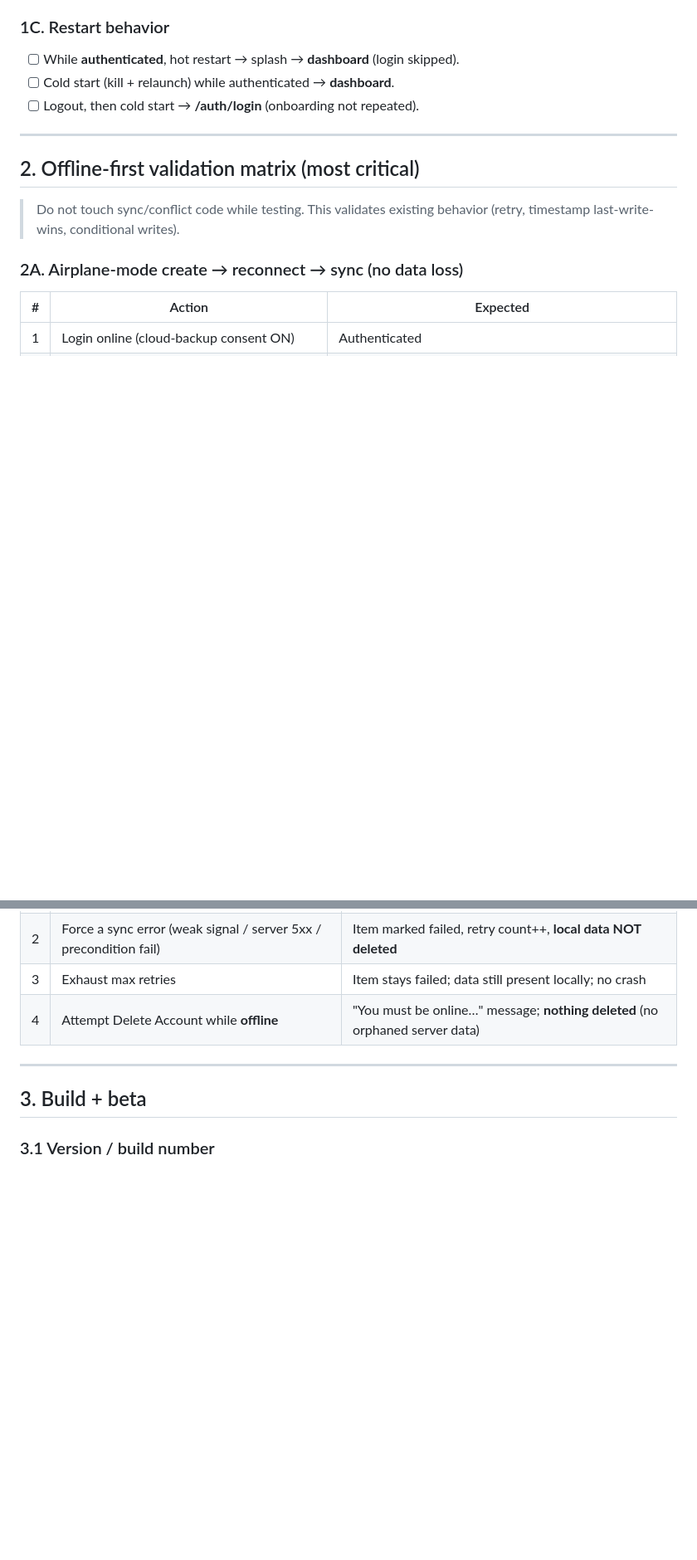
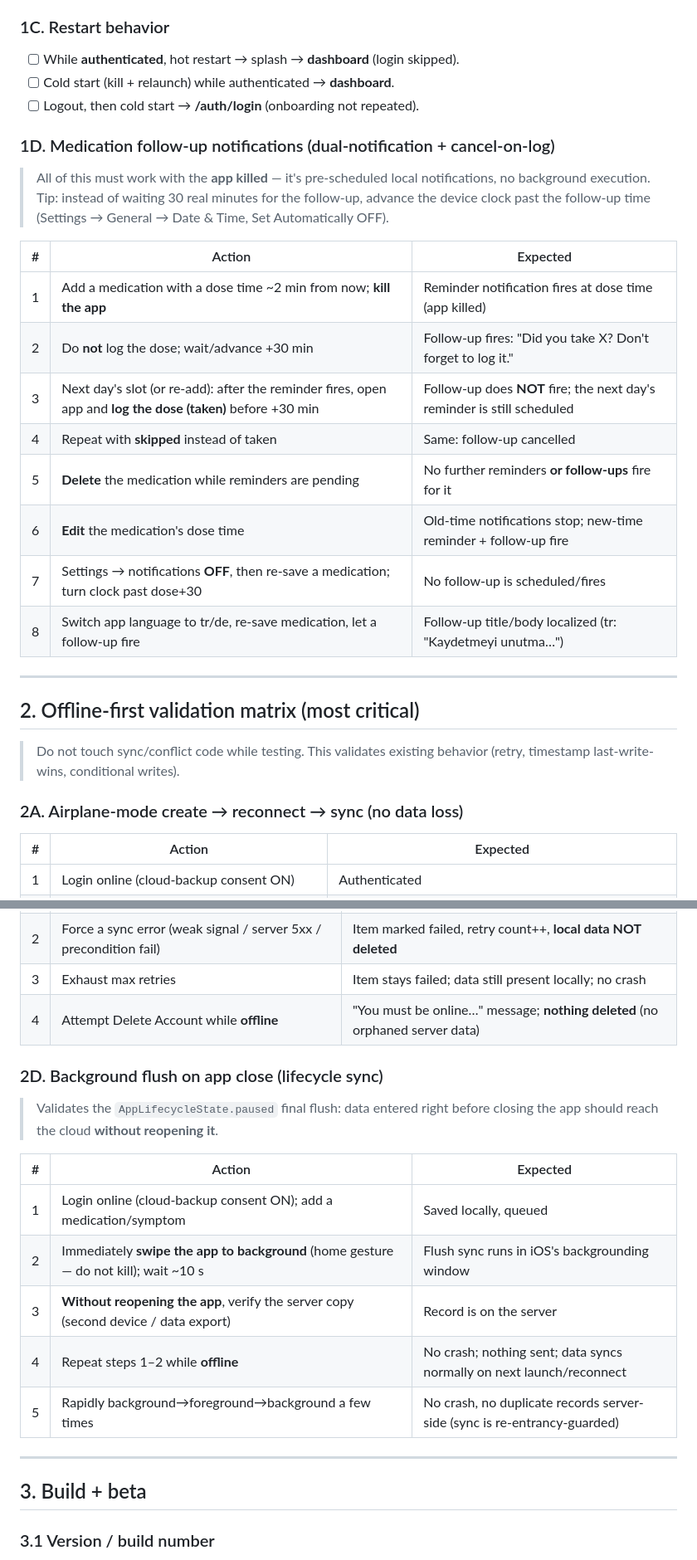
Before and after one commit to tunckankilic/vitalsync, a Markdown page: docs/RC_VALIDATION.md, 2 parts joined by grey strips. Shown at 83% size. Rendered like a GitHub page; blank space fills up the shorter version.

Commit message:
What i did ? && Next on:
What i did?
- Extended RC validation runbook with this sprint's new behaviors, before the smoke test round
- New 1D matrix: medication follow-up notifications (dual-notification + cancel-on-log) - fires with app killed, cancel on taken/skipped, cancel on delete/edit, settings gating, tr/de localization; includes the advance-device-clock tip to avoid waiting 30 real minutes
- New 2D matrix: background flush on app close (AppLifecycleState.paused) - server copy verified without reopening the app, offline no-crash path, rapid pause/resume re-entrancy check
- Docs only - no code, test, or config changes

Next on:
- Smoke test (run 1A-1D + 2A-2D on a physical device with a fresh RC build)
- Screenshots + App Store metadata

```diff
--- a/docs/RC_VALIDATION.md
+++ b/docs/RC_VALIDATION.md
@@ -81,6 +81,24 @@ All three are LTR (no RTL). Expectation: text ellipsizes, no pixel overflow stri
 - [ ] Cold start (kill + relaunch) while authenticated → **dashboard**.
 - [ ] Logout, then cold start → **/auth/login** (onboarding not repeated).
 
+### 1D. Medication follow-up notifications (dual-notification + cancel-on-log)
+
+> All of this must work with the **app killed** — it's pre-scheduled local
+> notifications, no background execution. Tip: instead of waiting 30 real
+> minutes for the follow-up, advance the device clock past the follow-up time
+> (Settings → General → Date & Time, Set Automatically OFF).
+
+| # | Action | Expected |
+|---|--------|----------|
+| 1 | Add a medication with a dose time ~2 min from now; **kill the app** | Reminder notification fires at dose time (app killed) |
+| 2 | Do **not** log the dose; wait/advance +30 min | Follow-up fires: "Did you take X? Don't forget to log it." |
+| 3 | Next day's slot (or re-add): after the reminder fires, open app and **log the dose (taken)** before +30 min | Follow-up does **NOT** fire; the next day's reminder is still scheduled |
+| 4 | Repeat with **skipped** instead of taken | Same: follow-up cancelled |
+| 5 | **Delete** the medication while reminders are pending | No further reminders **or follow-ups** fire for it |
+| 6 | **Edit** the medication's dose time | Old-time notifications stop; new-time reminder + follow-up fire |
+| 7 | Settings → notifications **OFF**, then re-save a medication; turn clock past dose+30 | No follow-up is scheduled/fires |
+| 8 | Switch app language to tr/de, re-save medication, let a follow-up fire | Follow-up title/body localized (tr: "Kaydetmeyi unutma…") |
+
 ---
 
 ## 2. Offline-first validation matrix (most critical)
@@ -118,6 +136,19 @@ All three are LTR (no RTL). Expectation: text ellipsizes, no pixel overflow stri
 | 2 | Force a sync error (weak signal / server 5xx / precondition fail) | Item marked failed, retry count++, **local data NOT deleted** |
 | 3 | Exhaust max retries | Item stays failed; data still present locally; no crash |
 | 4 | Attempt Delete Account while **offline** | "You must be online…" message; **nothing deleted** (no orphaned server data) |
+
+### 2D. Background flush on app close (lifecycle sync)
+
+> Validates the `AppLifecycleState.paused` final flush: data entered right
+> before closing the app should reach the cloud **without reopening it**.
+
+| # | Action | Expected |
+|---|--------|----------|
+| 1 | Login online (cloud-backup consent ON); add a medication/symptom | Saved locally, queued |
+| 2 | Immediately **swipe the app to background** (home gesture — do not kill); wait ~10 s | Flush sync runs in iOS's backgrounding window |
+| 3 | **Without reopening the app**, verify the server copy (second device / data export) | Record is on the server |
+| 4 | Repeat steps 1–2 while **offline** | No crash; nothing sent; data syncs normally on next launch/reconnect |
+| 5 | Rapidly background→foreground→background a few times | No crash, no duplicate records server-side (sync is re-entrancy-guarded) |
 
 ---
 
```
